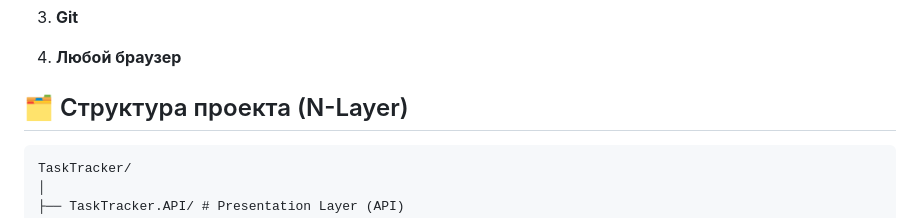
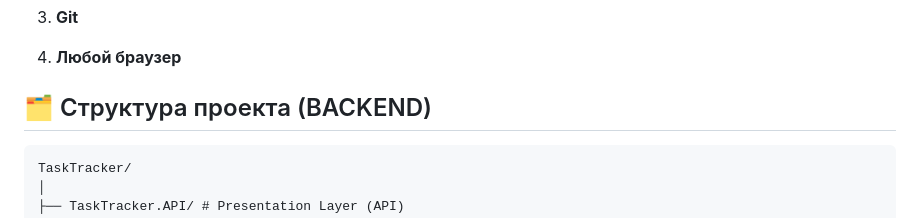
Before and after one commit to TeamKOMAP/BadTaskTracker, a Markdown page: README.md, the part around the change. Rendered like a GitHub page.

````diff
--- a/README.md
+++ b/README.md
@@ -20,7 +20,7 @@
 
 4. **Любой браузер**
 
-## 🗂️ Структура проекта (N-Layer)
+## 🗂️ Структура проекта (BACKEND)
 
 ```text
 TaskTracker/
````
